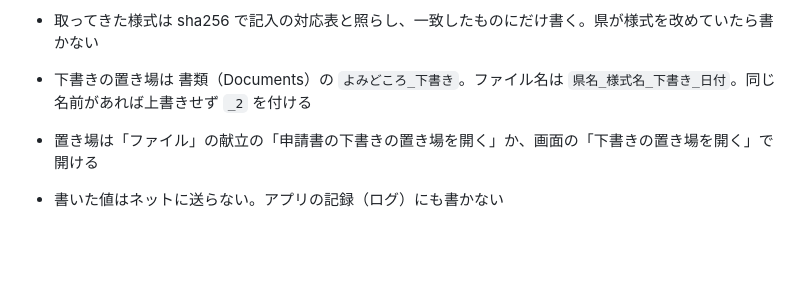
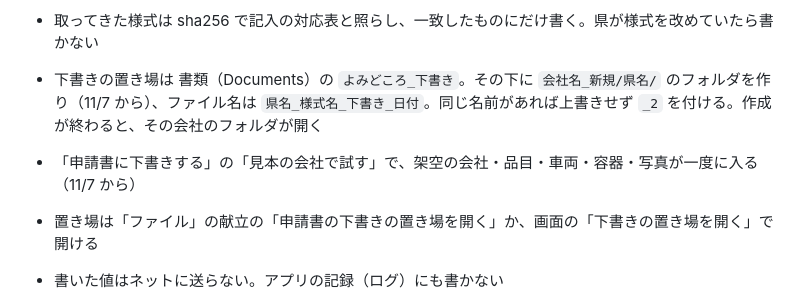
Before and after one commit to milike3175/yomidokoro, a Markdown page: desktop/README.md, the part around the change. Drawn GitHub-style; blank space fills up the shorter version.

```diff
--- a/desktop/README.md
+++ b/desktop/README.md
@@ -105,6 +105,7 @@ Chromium のサンドボックスがその上では動かず、画面の処理
 
 - 様式は「作成」のときに県のサイトから取ってくる。取れないときは、手で取ってきたファイルを画面のいちばん下「様式を手で置く」に置けば使える
 - 取ってきた様式は sha256 で記入の対応表と照らし、一致したものにだけ書く。県が様式を改めていたら書かない
-- 下書きの置き場は 書類（Documents）の `よみどころ_下書き`。ファイル名は `県名_様式名_下書き_日付`。同じ名前があれば上書きせず `_2` を付ける
+- 下書きの置き場は 書類（Documents）の `よみどころ_下書き`。その下に `会社名_新規/県名/` のフォルダを作り（11/7 から）、ファイル名は `県名_様式名_下書き_日付`。同じ名前があれば上書きせず `_2` を付ける。作成が終わると、その会社のフォルダが開く
+- 「申請書に下書きする」の「見本の会社で試す」で、架空の会社・品目・車両・容器・写真が一度に入る（11/7 から）
 - 置き場は「ファイル」の献立の「申請書の下書きの置き場を開く」か、画面の「下書きの置き場を開く」で開ける
 - 書いた値はネットに送らない。アプリの記録（ログ）にも書かない
```
Also changed, not shown: README.md (+4 -2 lines), docs/画面/デモ動画.png (added), 9 other files.
